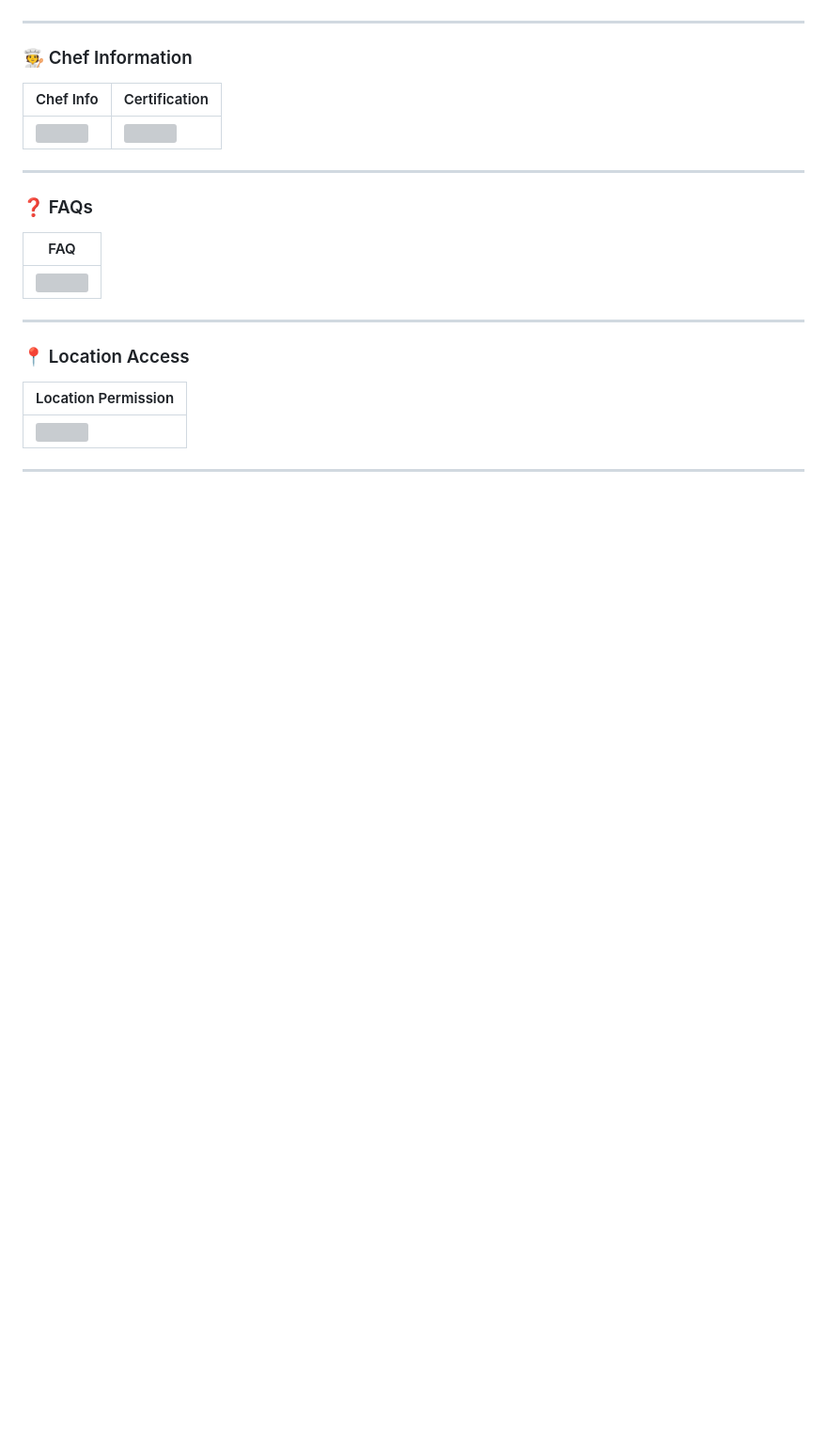
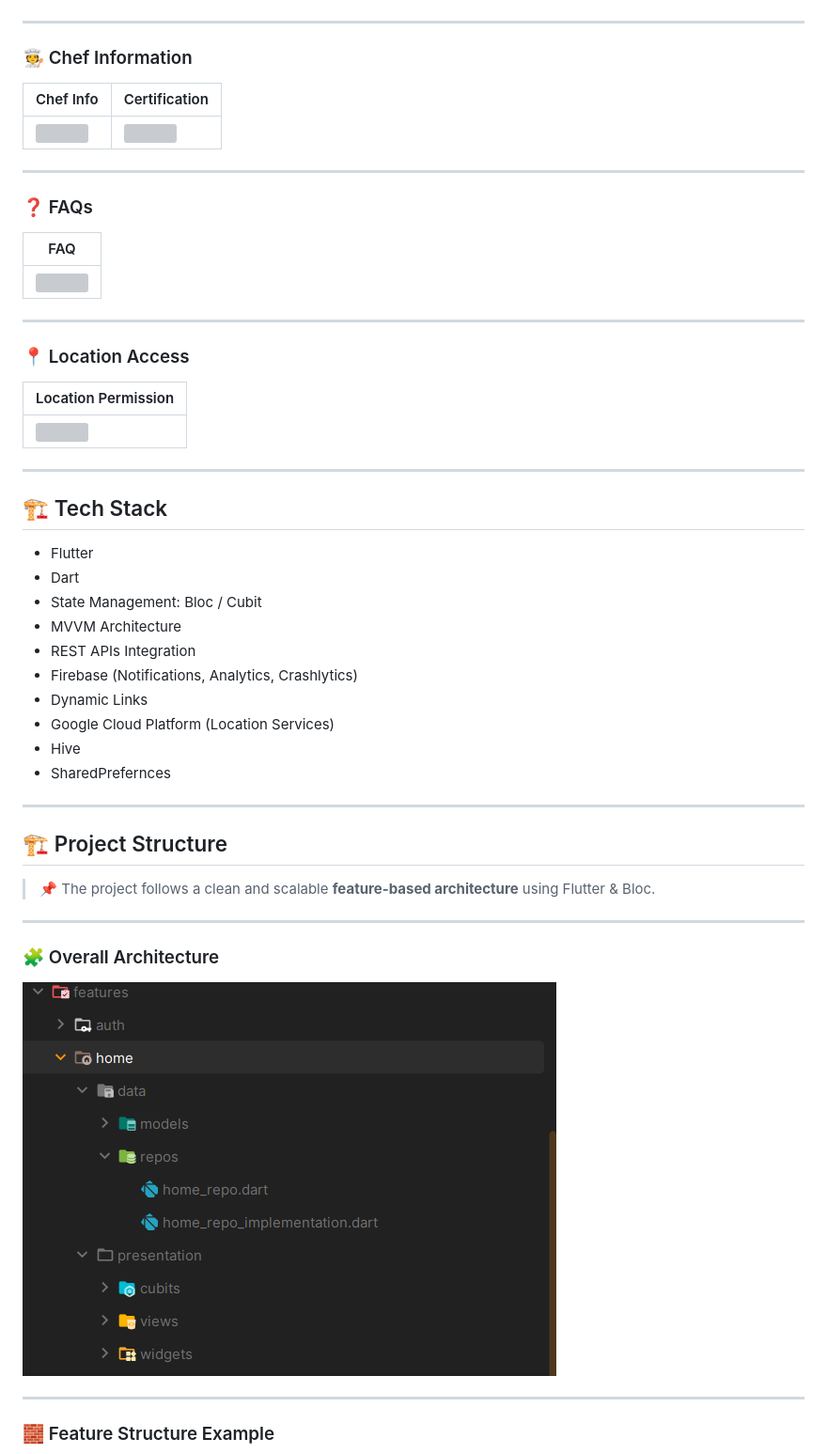
Before and after one commit to khaled365-code/MealTime_App_V_2.0.0, a Markdown page: README.md, the part around one of its changes. Shown at 94% size. GitHub-like rendering; blank space fills up the shorter version; grey boxes are pictures that could not be loaded.

Commit message:
Update README with Tech Stack and Project Structure
Added sections for Tech Stack and Project Structure in README.

```diff
--- a/README.md
+++ b/README.md
@@ -248,3 +248,32 @@ The app also provides a seamless experience with **offline support, notification
 
 ---
 
+## 🏗️ Tech Stack
+
+* Flutter
+* Dart
+* State Management: Bloc / Cubit
+* MVVM Architecture
+* REST APIs Integration
+* Firebase (Notifications, Analytics, Crashlytics)
+* Dynamic Links
+* Google Cloud Platform (Location Services)
+* Hive
+* SharedPrefernces
+
+---
+
+## 🏗️ Project Structure
+
+> 📌 The project follows a clean and scalable **feature-based architecture** using Flutter & Bloc.
+
+---
+
+### 🧩 Overall Architecture
+
+![Project Structure](./assets/app_screens/mealtime_app_feature_structure.png)
+
+---
+
+### 🧱 Feature Structure Example
+
```
Also changed, not shown: other parts of README.md (+8 -0 lines).
